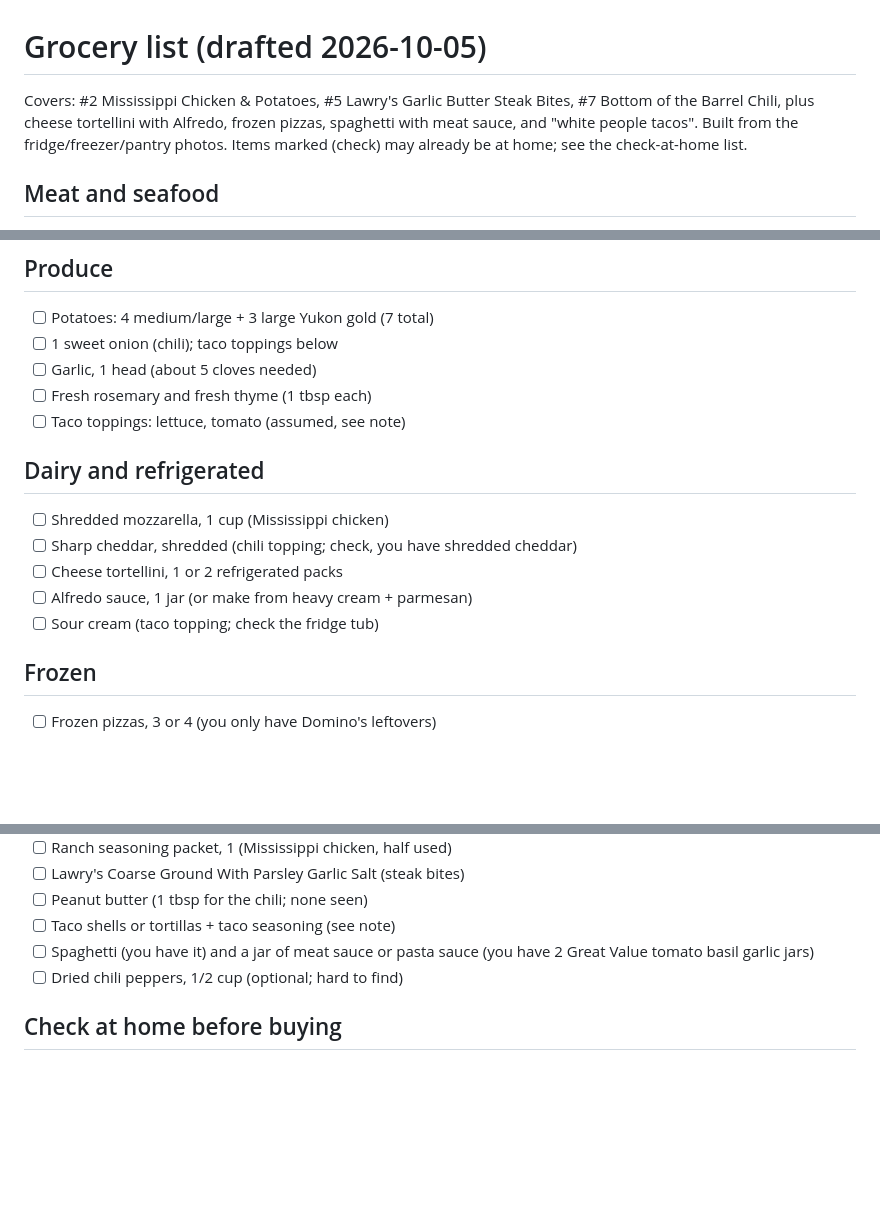
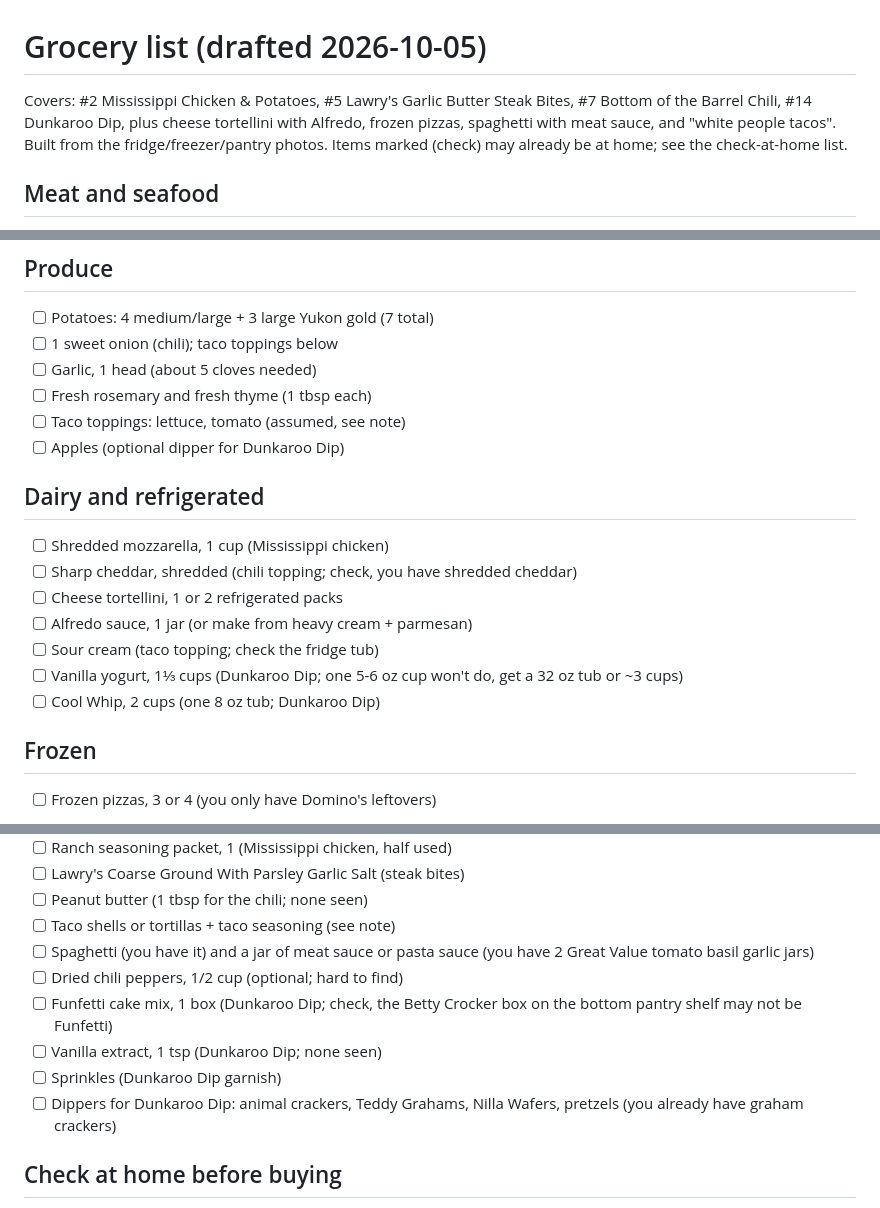
Before and after one commit to joelmeister88/Claude, a Markdown page: kitchen/grocery-list.md, 3 parts joined by grey strips. GitHub-like rendering; blank space fills up the shorter version.

Commit message:
Add Dunkaroo Dip items to grocery list
Co-Authored-By: Claude Sonnet 5.5 <noreply@anthropic.com>
Claude-Session: https://claude.ai/code/session_01432VbzgdzGB7ZH9fxCPAQZ

```diff
--- a/kitchen/grocery-list.md
+++ b/kitchen/grocery-list.md
@@ -1,7 +1,7 @@
 # Grocery list (drafted 2026-10-05)
 
 Covers: #2 Mississippi Chicken & Potatoes, #5 Lawry's Garlic Butter Steak
-Bites, #7 Bottom of the Barrel Chili, plus cheese tortellini with Alfredo,
+Bites, #7 Bottom of the Barrel Chili, #14 Dunkaroo Dip, plus cheese tortellini with Alfredo,
 frozen pizzas, spaghetti with meat sauce, and "white people tacos".
 Built from the fridge/freezer/pantry photos. Items marked (check) may already
 be at home; see the check-at-home list.
@@ -19,6 +19,7 @@ be at home; see the check-at-home list.
 - [ ] Garlic, 1 head (about 5 cloves needed)
 - [ ] Fresh rosemary and fresh thyme (1 tbsp each)
 - [ ] Taco toppings: lettuce, tomato (assumed, see note)
+- [ ] Apples (optional dipper for Dunkaroo Dip)
 
 ## Dairy and refrigerated
 - [ ] Shredded mozzarella, 1 cup (Mississippi chicken)
@@ -26,6 +27,8 @@ be at home; see the check-at-home list.
 - [ ] Cheese tortellini, 1 or 2 refrigerated packs
 - [ ] Alfredo sauce, 1 jar (or make from heavy cream + parmesan)
 - [ ] Sour cream (taco topping; check the fridge tub)
+- [ ] Vanilla yogurt, 1⅓ cups (Dunkaroo Dip; one 5-6 oz cup won't do, get a 32 oz tub or ~3 cups)
+- [ ] Cool Whip, 2 cups (one 8 oz tub; Dunkaroo Dip)
 
 ## Frozen
 - [ ] Frozen pizzas, 3 or 4 (you only have Domino's leftovers)
@@ -43,6 +46,12 @@ be at home; see the check-at-home list.
 - [ ] Spaghetti (you have it) and a jar of meat sauce or pasta sauce
       (you have 2 Great Value tomato basil garlic jars)
 - [ ] Dried chili peppers, 1/2 cup (optional; hard to find)
+- [ ] Funfetti cake mix, 1 box (Dunkaroo Dip; check, the Betty Crocker box on the bottom
+      pantry shelf may not be Funfetti)
+- [ ] Vanilla extract, 1 tsp (Dunkaroo Dip; none seen)
+- [ ] Sprinkles (Dunkaroo Dip garnish)
+- [ ] Dippers for Dunkaroo Dip: animal crackers, Teddy Grahams, Nilla Wafers,
+      pretzels (you already have graham crackers)
 
 ## Check at home before buying
 - Spices: chili powder (4 tbsp), cumin, oregano, paprika, sea salt, cayenne,
```
Also changed, not shown: other parts of kitchen/grocery-list.md (+2 -0 lines).
